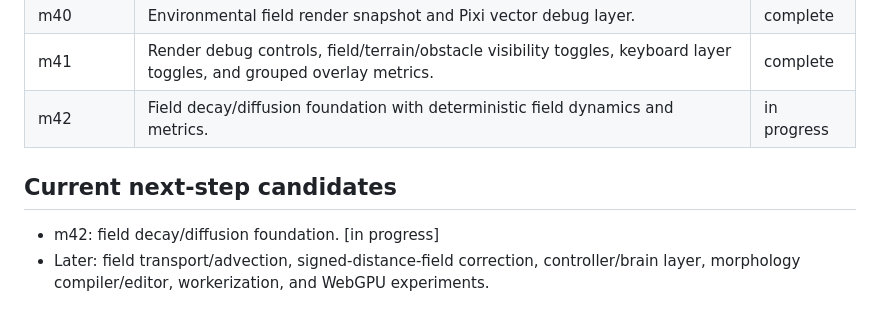
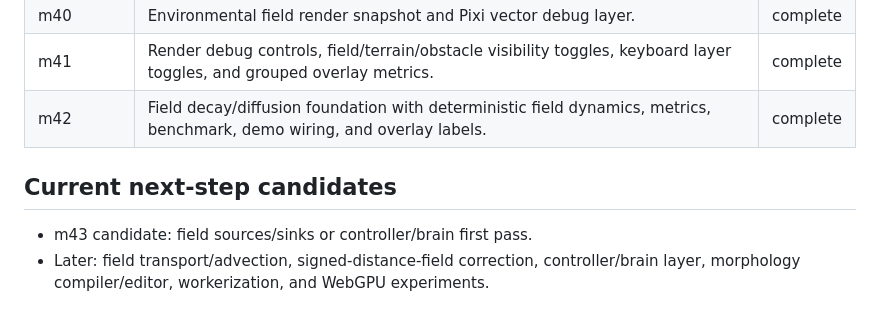
Before and after one commit to qubokjunior/qubok_evolution, a Markdown page: docs/milestones.md, the part around the change. Rendered like a GitHub page.

Commit message:
Mark m42 milestone complete

```diff
--- a/docs/milestones.md
+++ b/docs/milestones.md
@@ -45,9 +45,9 @@ Compact milestone index through m42. Older early milestones are summarized at th
 | m39 | Low-resolution environmental flow field sampled by movement. | complete |
 | m40 | Environmental field render snapshot and Pixi vector debug layer. | complete |
 | m41 | Render debug controls, field/terrain/obstacle visibility toggles, keyboard layer toggles, and grouped overlay metrics. | complete |
-| m42 | Field decay/diffusion foundation with deterministic field dynamics and metrics. | in progress |
+| m42 | Field decay/diffusion foundation with deterministic field dynamics, metrics, benchmark, demo wiring, and overlay labels. | complete |
 
 ## Current next-step candidates
 
-- m42: field decay/diffusion foundation. [in progress]
+- m43 candidate: field sources/sinks or controller/brain first pass.
 - Later: field transport/advection, signed-distance-field correction, controller/brain layer, morphology compiler/editor, workerization, and WebGPU experiments.
```
